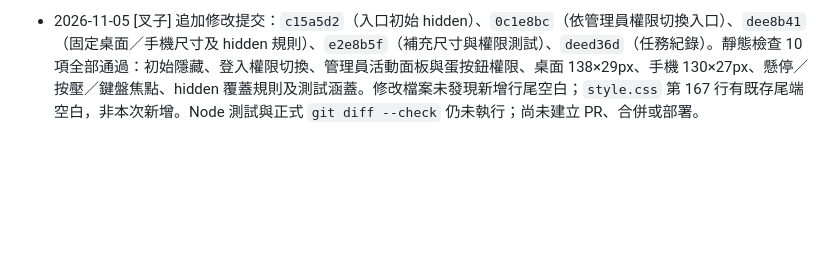
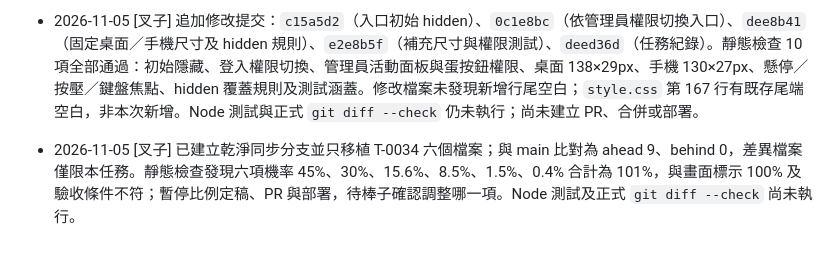
Before and after one commit to hermes0403/dice-realm-rng, a Markdown page: board/T-0034-limited-event-preview.md, the part around the change. GitHub-like rendering; blank space fills up the shorter version.

Commit message:
T-0034: record odds total discrepancy and hold integration

```diff
--- a/board/T-0034-limited-event-preview.md
+++ b/board/T-0034-limited-event-preview.md
@@ -65,3 +65,5 @@ done_at:
 - 2026-11-05 [叉子] 依棒子再次確認，限時活動入口整顆按鈕僅管理員可見；HTML 初始隱藏，登入權限更新時依 `isAdmin()` 顯示／隱藏，CSS 明確確保 `hidden` 不會被按鈕的 `display` 覆蓋。尺寸固定為桌面 138×29px、手機 130×27px；補上尺寸、權限與互動狀態測試。
 
 - 2026-11-05 [叉子] 追加修改提交：`c15a5d2`（入口初始 hidden）、`0c1e8bc`（依管理員權限切換入口）、`dee8b41`（固定桌面／手機尺寸及 hidden 規則）、`e2e8b5f`（補充尺寸與權限測試）、`deed36d`（任務紀錄）。靜態檢查 10 項全部通過：初始隱藏、登入權限切換、管理員活動面板與蛋按鈕權限、桌面 138×29px、手機 130×27px、懸停／按壓／鍵盤焦點、hidden 覆蓋規則及測試涵蓋。修改檔案未發現新增行尾空白；`style.css` 第 167 行有既存尾端空白，非本次新增。Node 測試與正式 `git diff --check` 仍未執行；尚未建立 PR、合併或部署。
+
+- 2026-11-05 [叉子] 已建立乾淨同步分支並只移植 T-0034 六個檔案；與 main 比對為 ahead 9、behind 0，差異檔案僅限本任務。靜態檢查發現六項機率 45%、30%、15.6%、8.5%、1.5%、0.4% 合計為 101%，與畫面標示 100% 及驗收條件不符；暫停比例定稿、PR 與部署，待棒子確認調整哪一項。Node 測試及正式 `git diff --check` 尚未執行。
```
